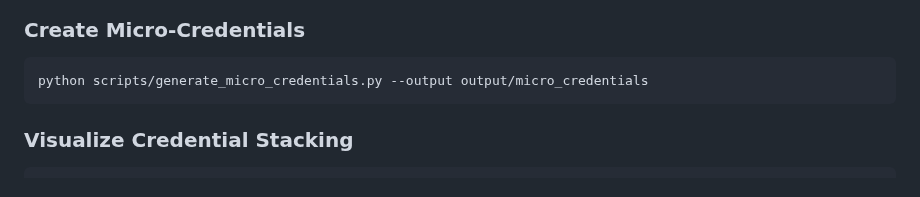
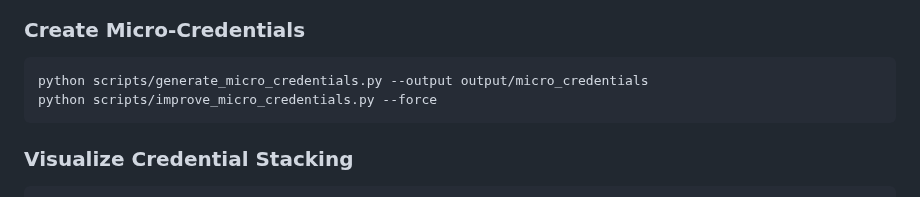
Before and after one commit to dietmarja/curriculum_generator, a Markdown page: README.md, the part around the change. Drawn GitHub-style.

````diff
--- a/README.md
+++ b/README.md
@@ -44,6 +44,7 @@ python scripts/generate_all_curricula.py --output-dir output/curricula
 ### Create Micro-Credentials
 ```bash
 python scripts/generate_micro_credentials.py --output output/micro_credentials
+python scripts/improve_micro_credentials.py --force
 ```
 
 ### Visualize Credential Stacking
````
